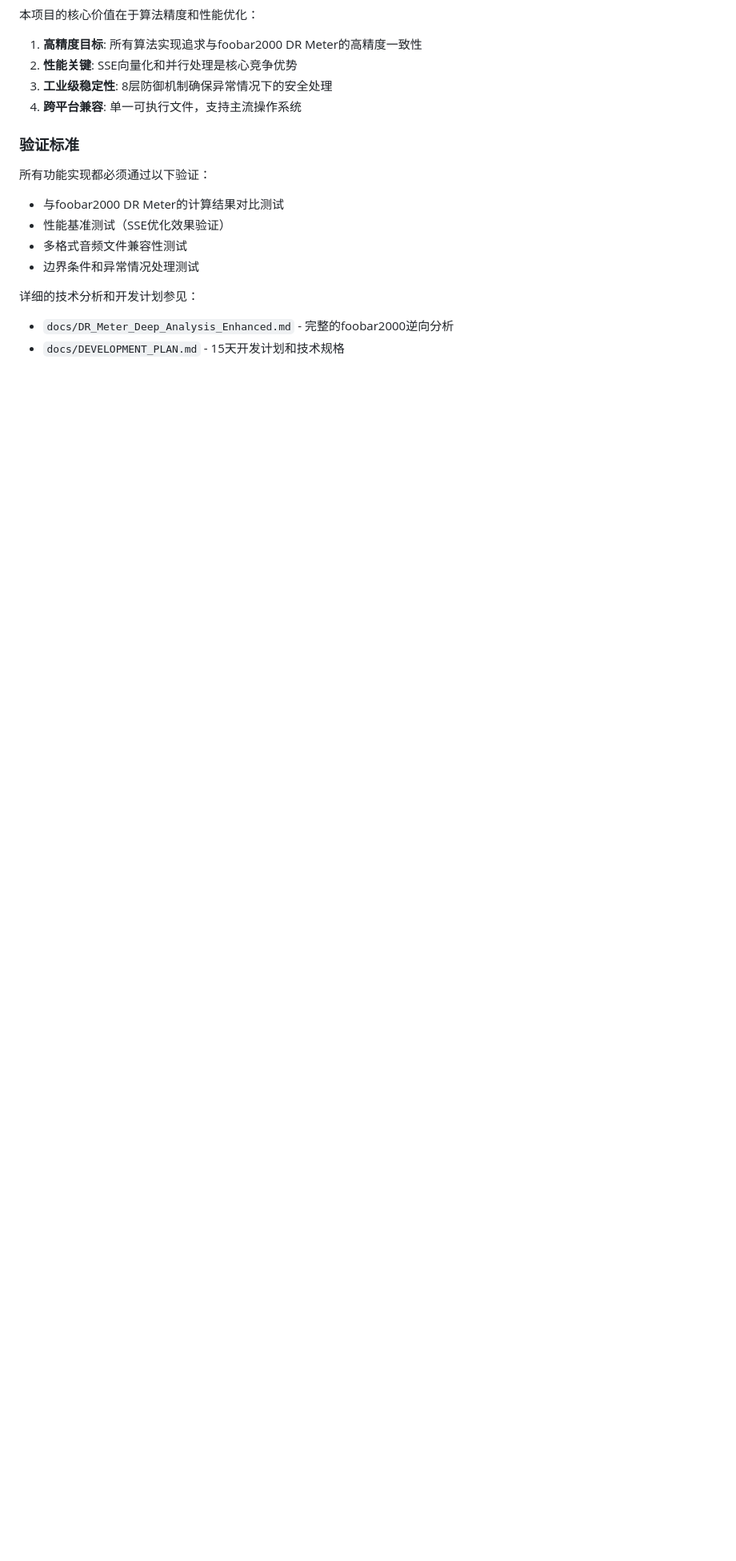
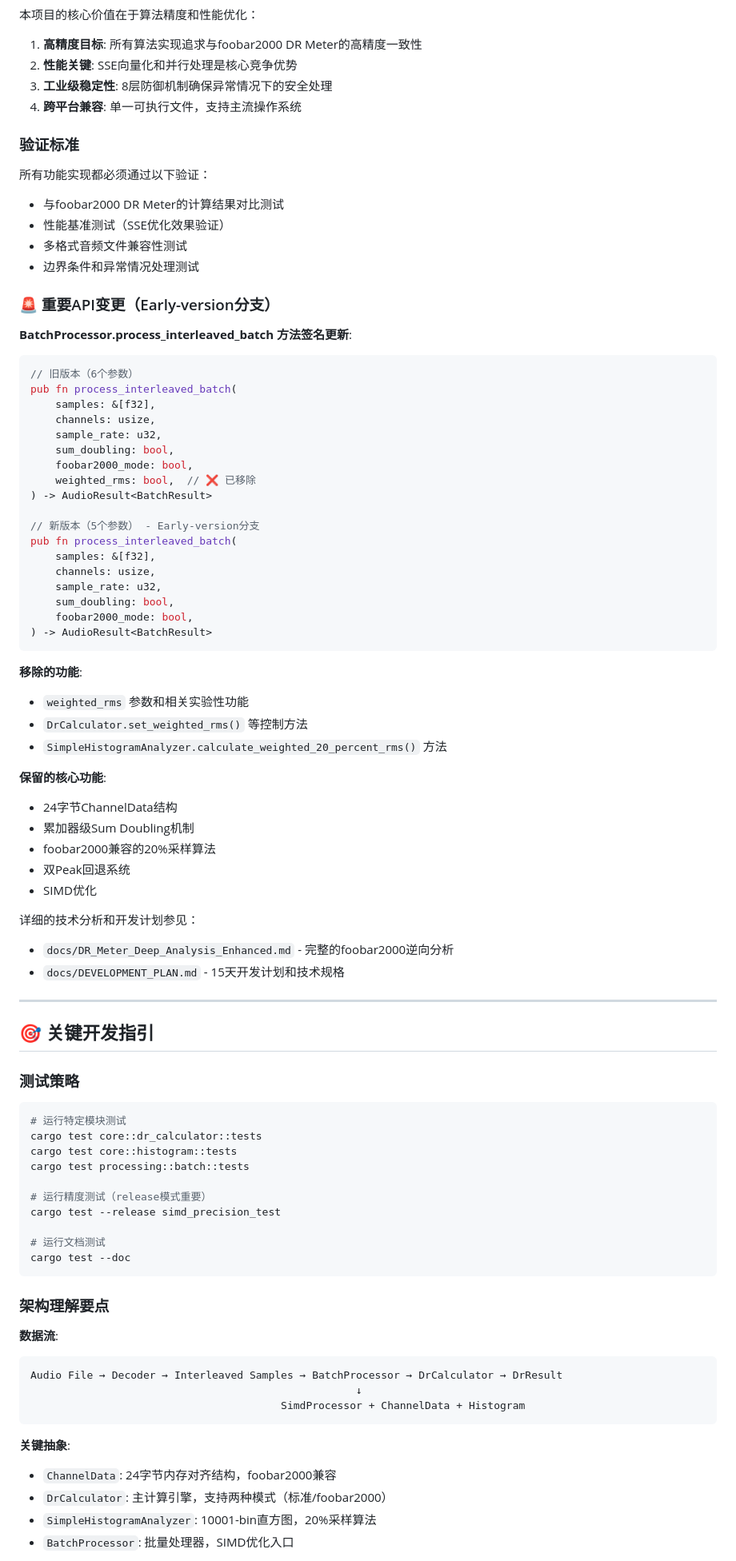
Before and after one commit to SakuzyPeng/MacinMeter-DynamicRange-Tool, a Markdown page: CLAUDE.md, the part around one of its changes. Shown at 80% size. Rendered like a GitHub page; blank space fills up the shorter version.

Commit message:
docs: 更新CLAUDE.md以反映early-version分支最新状态
## 主要更新

### 架构和API变更
- 添加Early-version分支特性说明
- 更新BatchProcessor.process_interleaved_batch API（6→5参数）
- 记录已移除的weighted_rms实验系统

### 开发指引增强
- 添加预提交钩子系统说明
- 增加测试策略和架构理解要点
- 补充性能注意事项和内存布局关键点

### 当前状态反映
- 累加器级Sum Doubling算法说明
- 死代码清理和代码简化的成果
- foobar2000专注的文档统一化

为未来的Claude Code实例提供准确的项目状态和开发指引。

🤖 Generated with [Claude Code](https://claude.ai/code)

Co-Authored-By: Claude <noreply@anthropic.com>

````diff
--- a/CLAUDE.md
+++ b/CLAUDE.md
@@ -269,6 +291,76 @@ echo "✅ 所有检查通过！"
 - 多格式音频文件兼容性测试
 - 边界条件和异常情况处理测试
 
+### 🚨 重要API变更（Early-version分支）
+
+**BatchProcessor.process_interleaved_batch 方法签名更新**:
+```rust
+// 旧版本（6个参数）
+pub fn process_interleaved_batch(
+    samples: &[f32],
+    channels: usize,
+    sample_rate: u32,
+    sum_doubling: bool,
+    foobar2000_mode: bool,
+    weighted_rms: bool,  // ❌ 已移除
+) -> AudioResult<BatchResult>
+
+// 新版本（5个参数） - Early-version分支
+pub fn process_interleaved_batch(
+    samples: &[f32],
+    channels: usize,
+    sample_rate: u32,
+    sum_doubling: bool,
+    foobar2000_mode: bool,
+) -> AudioResult<BatchResult>
+```
+
+**移除的功能**:
+- `weighted_rms` 参数和相关实验性功能
+- `DrCalculator.set_weighted_rms()` 等控制方法
+- `SimpleHistogramAnalyzer.calculate_weighted_20_percent_rms()` 方法
+
+**保留的核心功能**:
+- 24字节ChannelData结构
+- 累加器级Sum Doubling机制
+- foobar2000兼容的20%采样算法
+- 双Peak回退系统
+- SIMD优化
+
 详细的技术分析和开发计划参见：
 - `docs/DR_Meter_Deep_Analysis_Enhanced.md` - 完整的foobar2000逆向分析
 - `docs/DEVELOPMENT_PLAN.md` - 15天开发计划和技术规格
+
+---
+
+## 🎯 关键开发指引
+
+### 测试策略
+```bash
+# 运行特定模块测试
+cargo test core::dr_calculator::tests
+cargo test core::histogram::tests
+cargo test processing::batch::tests
+
+# 运行精度测试（release模式重要）
+cargo test --release simd_precision_test
+
+# 运行文档测试
+cargo test --doc
+```
+
+### 架构理解要点
+
+**数据流**:
+```
+Audio File → Decoder → Interleaved Samples → BatchProcessor → DrCalculator → DrResult
+                                                    ↓
+                                        SimdProcessor + ChannelData + Histogram
+```
+
+**关键抽象**:
+- `ChannelData`: 24字节内存对齐结构，foobar2000兼容
+- `DrCalculator`: 主计算引擎，支持两种模式（标准/foobar2000）
+- `SimpleHistogramAnalyzer`: 10001-bin直方图，20%采样算法
+- `BatchProcessor`: 批量处理器，SIMD优化入口
+
````
Also changed, not shown: other parts of CLAUDE.md (+44 -2 lines).
